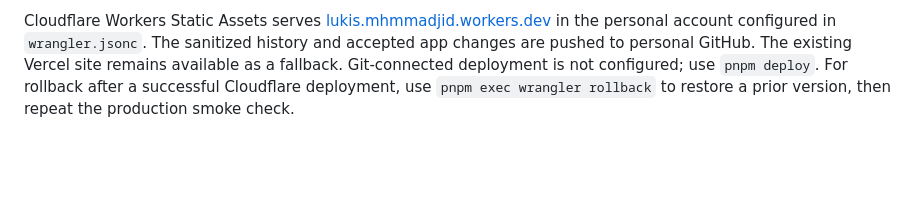
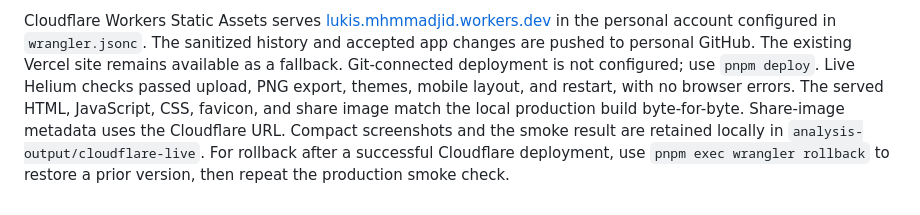
Before and after one commit to MassiveMassimo/lukis, a Markdown page: docs/migration.md, the part around the change. GitHub-like rendering; blank space fills up the shorter version.

Commit message:
docs: record live Cloudflare acceptance

```diff
--- a/docs/migration.md
+++ b/docs/migration.md
@@ -79,5 +79,10 @@ Cloudflare Workers Static Assets serves
 account configured in `wrangler.jsonc`. The sanitized history and accepted app
 changes are pushed to personal GitHub. The existing Vercel site remains available
 as a fallback. Git-connected deployment is not configured; use `pnpm deploy`.
+Live Helium checks passed upload, PNG export, themes, mobile layout, and restart,
+with no browser errors. The served HTML, JavaScript, CSS, favicon, and share image
+match the local production build byte-for-byte. Share-image metadata uses the
+Cloudflare URL. Compact screenshots and the smoke result are retained locally
+in `analysis-output/cloudflare-live`.
 For rollback after a successful Cloudflare deployment, use `pnpm exec wrangler
 rollback` to restore a prior version, then repeat the production smoke check.
```
